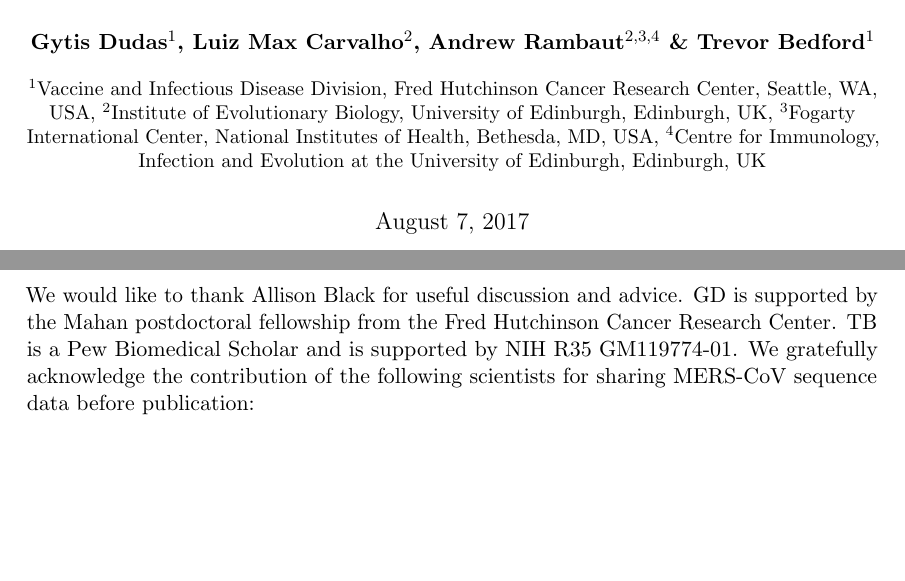
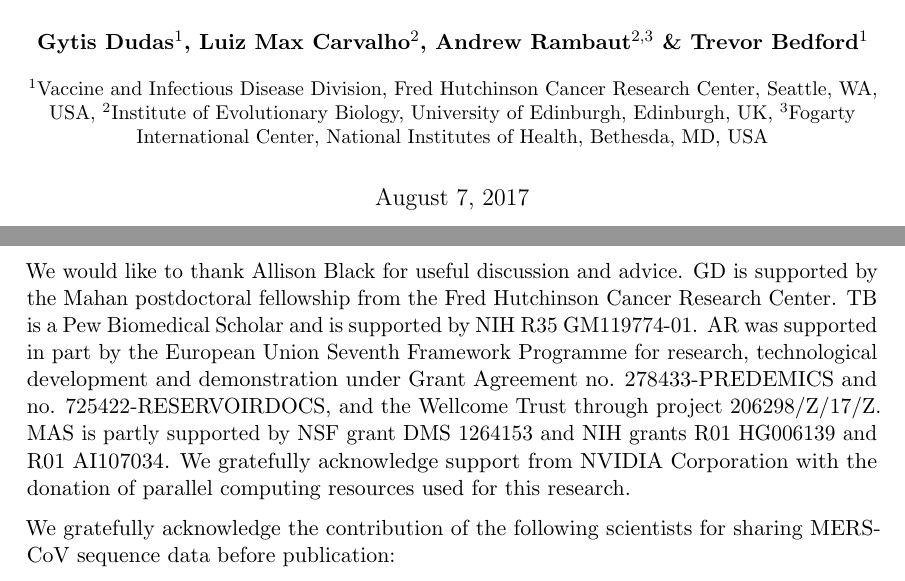
Before and after one commit to blab/mers-structure, a LaTeX paper (mers-structure.tex): two parts of pages 1 and 17 of 37, joined at a grey line, cut so that both start at the same text, the shorter picture padded with empty space. Compiled offline with pdfLaTeX.

Commit message:
Updating AR's affiliations and grants

```diff
--- a/mers-structure.tex
+++ b/mers-structure.tex
@@ -87,13 +87,12 @@
 
 \author[1]{Gytis Dudas}
 \author[2]{Luiz Max Carvalho}
-\author[2,3,4]{Andrew Rambaut}
+\author[2,3]{Andrew Rambaut}
 \author[1]{Trevor Bedford}
 
 \affil[1]{Vaccine and Infectious Disease Division, Fred Hutchinson Cancer Research Center, Seattle, WA, USA}
 \affil[2]{Institute of Evolutionary Biology, University of Edinburgh, Edinburgh, UK}
 \affil[3]{Fogarty International Center, National Institutes of Health, Bethesda, MD, USA}
-\affil[4]{Centre for Immunology, Infection and Evolution at the University of Edinburgh, Edinburgh, UK}
 
 % \date{\today}
 
@@ -581,6 +580,10 @@ Sequence data and all analytical code is publicly available at \href{https://git
 We would like to thank Allison Black for useful discussion and advice.
 GD is supported by the Mahan postdoctoral fellowship from the Fred Hutchinson Cancer Research Center.
 TB is a Pew Biomedical Scholar and is supported by NIH R35 GM119774-01.
+AR was supported in part by the European Union Seventh Framework Programme for research, technological development and demonstration under Grant Agreement no. 278433-PREDEMICS and no. 725422-RESERVOIRDOCS, and the Wellcome Trust through project 206298/Z/17/Z.
+MAS is partly supported by NSF grant DMS 1264153 and NIH grants R01 HG006139 and R01 AI107034.
+We gratefully acknowledge support from NVIDIA Corporation with the donation of parallel computing resources used for this research.
+
 We gratefully acknowledge the contribution of the following scientists for sharing MERS-CoV sequence data before publication:
 
 Ali M.\ Somily$^{1}$, Mazin Barry$^{1}$, Sarah S.\ Al Subaie$^{1}$, Abdulaziz A.\ BinSaeed$^{1}$, Fahad A.\ Alzamil$^{1}$, Waleed Zaher$^{1}$, Theeb Al Qahtani$^{1}$, Khaldoon Al Jerian$^{1}$, Scott J.N.\ McNabb$^{2}$, Imad A.\ Al-Jahdali$^{3}$, Ahmed M.\ Alotaibi$^{4}$, Nahid A.\ Batarfi$^{5}$, Matthew Cotten$^{6}$, Simon J.\ Watson$^{6}$, Spela Binter$^{6}$, Paul Kellam$^{6}$.
```
